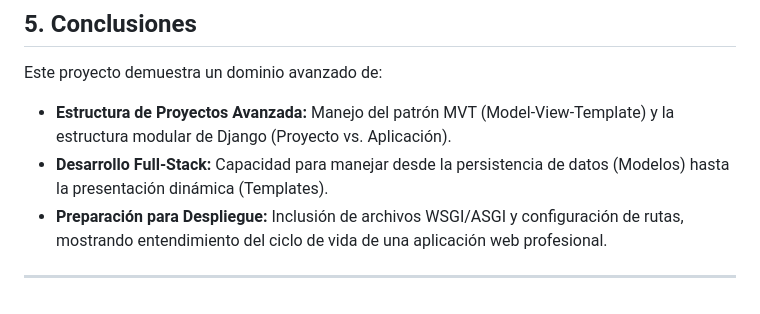
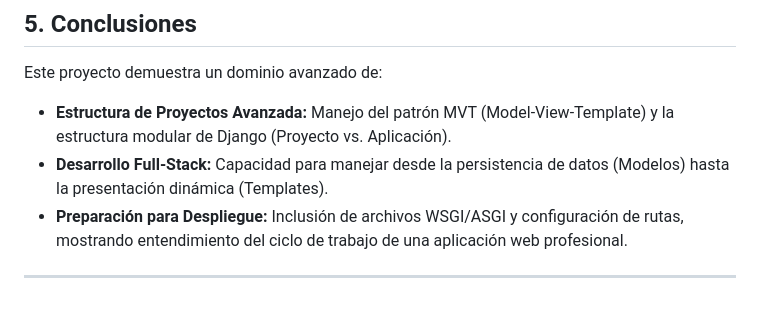
Before and after one commit to ciroduro01/Programacion_con_Python, a Markdown page: Proyecto15_Blog_Django/README.md, the part around the change. Drawn GitHub-style.

```diff
--- a/Proyecto15_Blog_Django/README.md
+++ b/Proyecto15_Blog_Django/README.md
@@ -82,6 +82,6 @@ Este proyecto demuestra un dominio avanzado de:
 
   * **Estructura de Proyectos Avanzada:** Manejo del patrón MVT (Model-View-Template) y la estructura modular de Django (Proyecto vs. Aplicación).
   * **Desarrollo Full-Stack:** Capacidad para manejar desde la persistencia de datos (Modelos) hasta la presentación dinámica (Templates).
-  * **Preparación para Despliegue:** Inclusión de archivos WSGI/ASGI y configuración de rutas, mostrando entendimiento del ciclo de vida de una aplicación web profesional.
+  * **Preparación para Despliegue:** Inclusión de archivos WSGI/ASGI y configuración de rutas, mostrando entendimiento del ciclo de trabajo de una aplicación web profesional.
 
 -----
```
